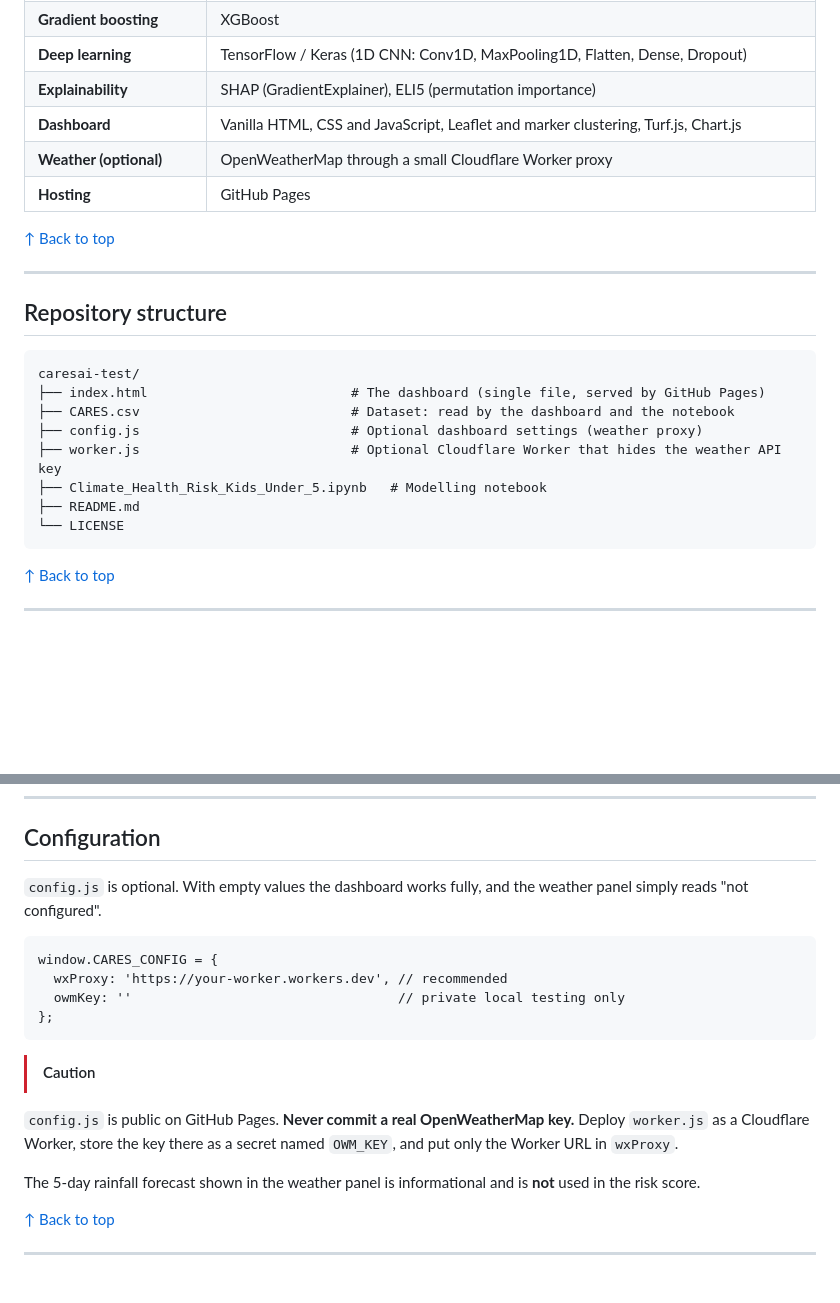
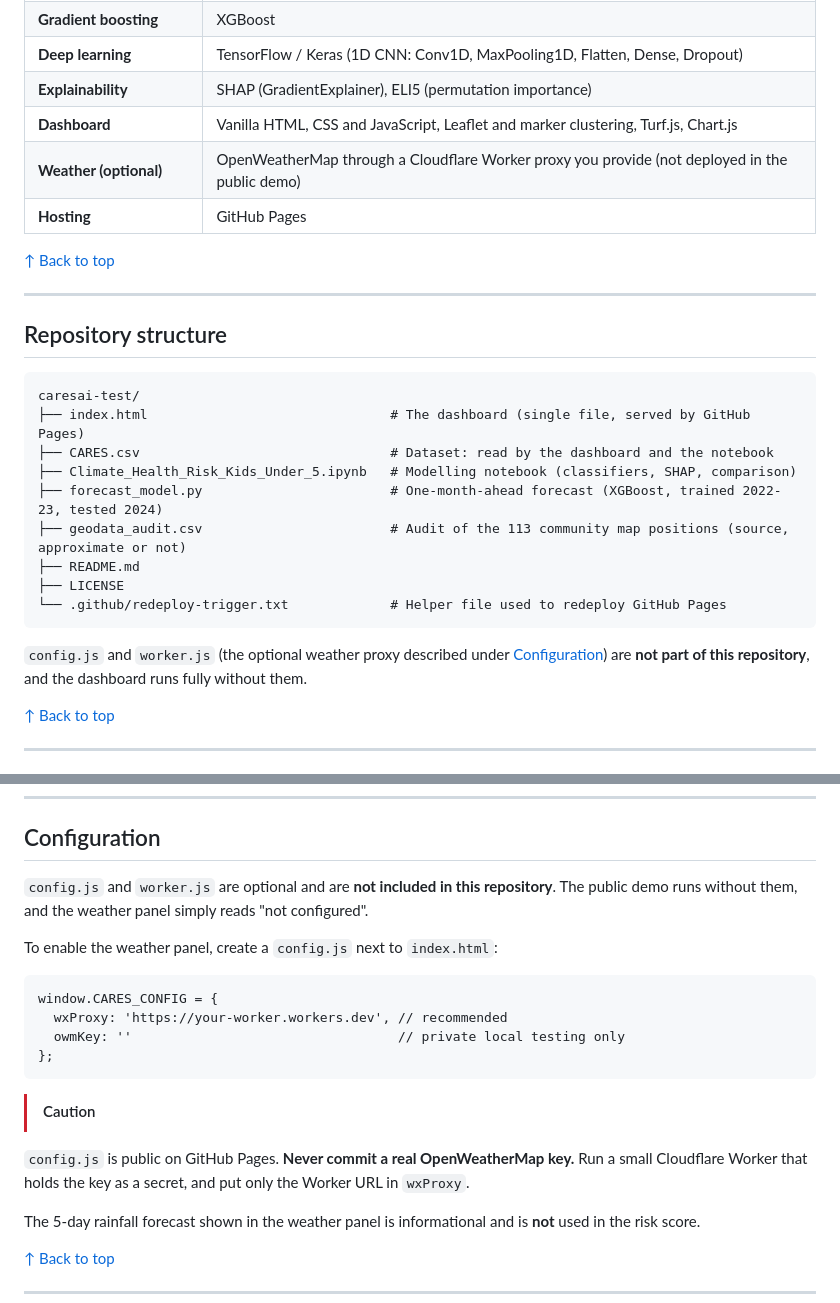
Before and after one commit to davidmothae3/caresai-test, a Markdown page: README.md, 2 parts joined by grey strips. GitHub-like rendering; blank space fills up the shorter version.

Commit message:
Correct README repository structure and configuration notes
- Repository structure now lists the files that are actually in the
  repository, including forecast_model.py and geodata_audit.csv, which were
  missing, and .github/redeploy-trigger.txt.
- Remove config.js and worker.js from the structure list: neither file is in
  the repository. State that they are optional and not included, and that the
  dashboard runs fully without them (the weather panel reads "not configured").
- Configuration section: explain how to create config.js if the optional
  weather panel is wanted, and that the Cloudflare Worker holding the API key
  must be provided separately. Never commit a real key.
- Technology table: mark the weather proxy as not deployed in the public demo.

Documentation only. No change to code, data, models or results.

````diff
--- a/README.md
+++ b/README.md
@@ -241,7 +241,7 @@ These are strong results on notional data, not evidence of real-world performanc
 | **Deep learning** | TensorFlow / Keras (1D CNN: Conv1D, MaxPooling1D, Flatten, Dense, Dropout) |
 | **Explainability** | SHAP (GradientExplainer), ELI5 (permutation importance) |
 | **Dashboard** | Vanilla HTML, CSS and JavaScript, Leaflet and marker clustering, Turf.js, Chart.js |
-| **Weather (optional)** | OpenWeatherMap through a small Cloudflare Worker proxy |
+| **Weather (optional)** | OpenWeatherMap through a Cloudflare Worker proxy you provide (not deployed in the public demo) |
 | **Hosting** | GitHub Pages |
 
 [↑ Back to top](#top)
@@ -252,14 +252,17 @@ These are strong results on notional data, not evidence of real-world performanc
 
 ```
 caresai-test/
-├── index.html                          # The dashboard (single file, served by GitHub Pages)
-├── CARES.csv                           # Dataset: read by the dashboard and the notebook
-├── config.js                           # Optional dashboard settings (weather proxy)
-├── worker.js                           # Optional Cloudflare Worker that hides the weather API key
-├── Climate_Health_Risk_Kids_Under_5.ipynb   # Modelling notebook
+├── index.html                               # The dashboard (single file, served by GitHub Pages)
+├── CARES.csv                                # Dataset: read by the dashboard and the notebook
+├── Climate_Health_Risk_Kids_Under_5.ipynb   # Modelling notebook (classifiers, SHAP, comparison)
+├── forecast_model.py                        # One-month-ahead forecast (XGBoost, trained 2022-23, tested 2024)
+├── geodata_audit.csv                        # Audit of the 113 community map positions (source, approximate or not)
 ├── README.md
-└── LICENSE
+├── LICENSE
+└── .github/redeploy-trigger.txt             # Helper file used to redeploy GitHub Pages
 ```
+
+`config.js` and `worker.js` (the optional weather proxy described under [Configuration](#configuration)) are **not part of this repository**, and the dashboard runs fully without them.
 
 [↑ Back to top](#top)
 
@@ -284,7 +287,9 @@ The header badge shows where the data came from: `Data: CARES.csv · 2024-12`. I
 
 ## Configuration
 
-`config.js` is optional. With empty values the dashboard works fully, and the weather panel simply reads "not configured".
+`config.js` and `worker.js` are optional and are **not included in this repository**. The public demo runs without them, and the weather panel simply reads "not configured".
+
+To enable the weather panel, create a `config.js` next to `index.html`:
 
 ```
 window.CARES_CONFIG = {
@@ -294,7 +299,7 @@ window.CARES_CONFIG = {
 ```
 
 > [!CAUTION]
-`config.js` is public on GitHub Pages. **Never commit a real OpenWeatherMap key.** Deploy `worker.js` as a Cloudflare Worker, store the key there as a secret named `OWM_KEY`, and put only the Worker URL in `wxProxy`.
+`config.js` is public on GitHub Pages. **Never commit a real OpenWeatherMap key.** Run a small Cloudflare Worker that holds the key as a secret, and put only the Worker URL in `wxProxy`.
 
 The 5-day rainfall forecast shown in the weather panel is informational and is **not** used in the risk score.
 
````
